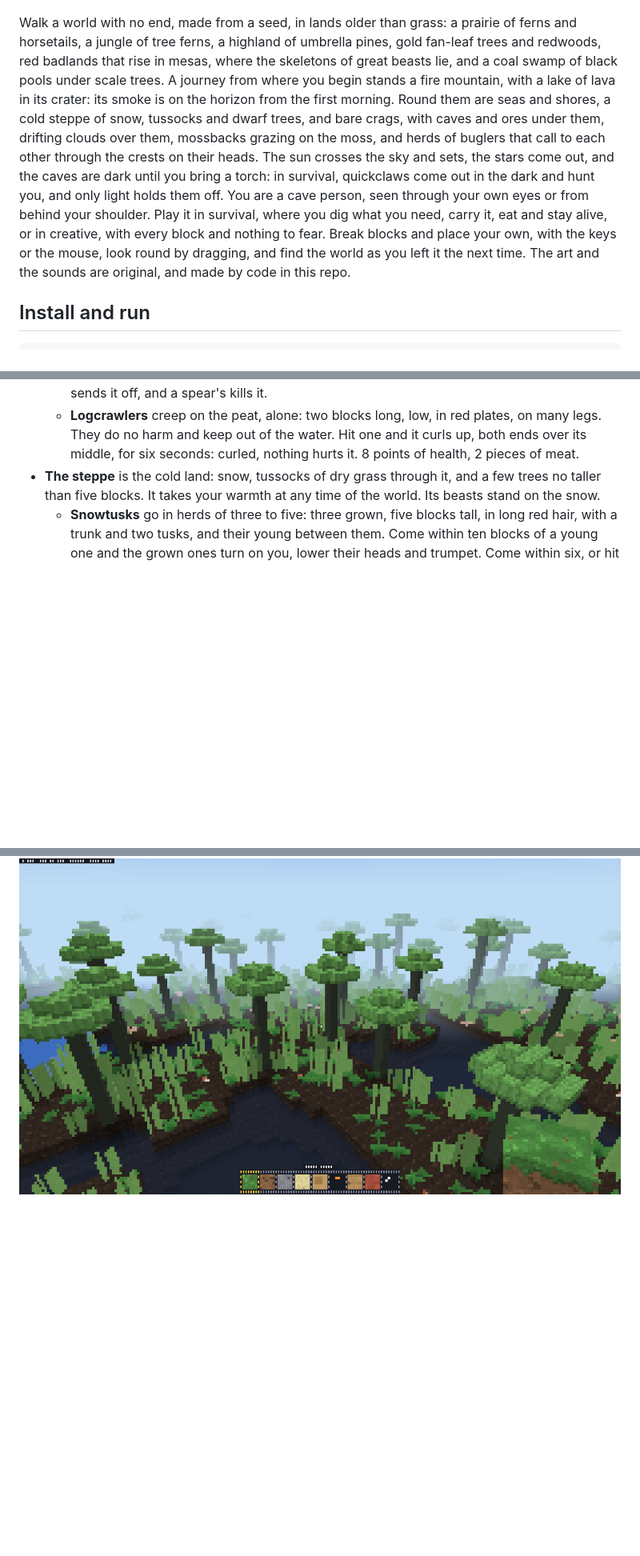
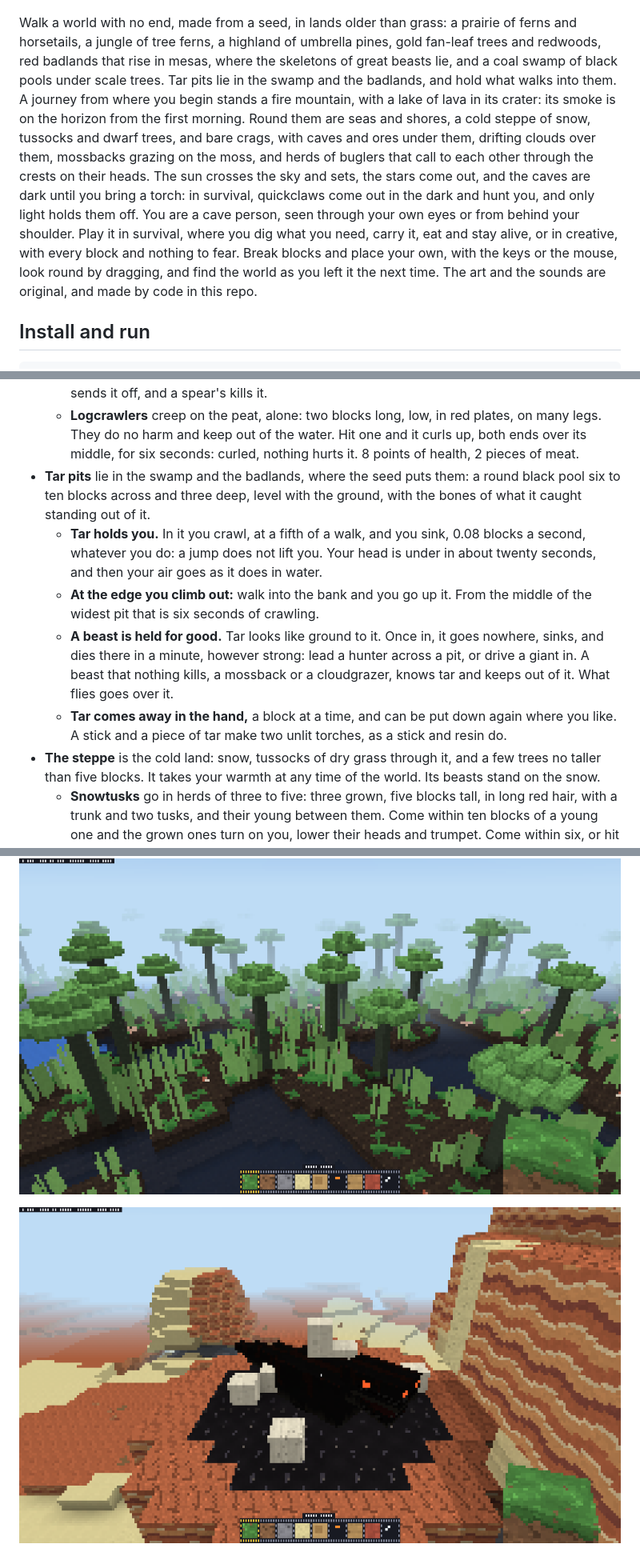
Before and after one commit to kyrokohan/gocraft, a Markdown page: README.md, 3 parts joined by grey strips. Shown at 80% size. Rendered like a GitHub page; pictures changed too: docs/tar.png (added); blank space fills up the shorter version.

Commit message:
docs(readme): tar pits
The README named tar pits as the next step. It now tells where they
lie, what tar does to you and to a beast, and what it is good for,
with one picture.

```diff
--- a/README.md
+++ b/README.md
@@ -8,7 +8,7 @@ A block-building game that runs in the terminal, built on [glonk](https://glonk.
 
 ![A cave person with a pick, seen from behind, before the skeleton of a great beast, drawn in terminal cells](docs/shot.png)
 
-Walk a world with no end, made from a seed, in lands older than grass: a prairie of ferns and horsetails, a jungle of tree ferns, a highland of umbrella pines, gold fan-leaf trees and redwoods, red badlands that rise in mesas, where the skeletons of great beasts lie, and a coal swamp of black pools under scale trees. A journey from where you begin stands a fire mountain, with a lake of lava in its crater: its smoke is on the horizon from the first morning. Round them are seas and shores, a cold steppe of snow, tussocks and dwarf trees, and bare crags, with caves and ores under them, drifting clouds over them, mossbacks grazing on the moss, and herds of buglers that call to each other through the crests on their heads. The sun crosses the sky and sets, the stars come out, and the caves are dark until you bring a torch: in survival, quickclaws come out in the dark and hunt you, and only light holds them off. You are a cave person, seen through your own eyes or from behind your shoulder. Play it in survival, where you dig what you need, carry it, eat and stay alive, or in creative, with every block and nothing to fear. Break blocks and place your own, with the keys or the mouse, look round by dragging, and find the world as you left it the next time. The art and the sounds are original, and made by code in this repo.
+Walk a world with no end, made from a seed, in lands older than grass: a prairie of ferns and horsetails, a jungle of tree ferns, a highland of umbrella pines, gold fan-leaf trees and redwoods, red badlands that rise in mesas, where the skeletons of great beasts lie, and a coal swamp of black pools under scale trees. Tar pits lie in the swamp and the badlands, and hold what walks into them. A journey from where you begin stands a fire mountain, with a lake of lava in its crater: its smoke is on the horizon from the first morning. Round them are seas and shores, a cold steppe of snow, tussocks and dwarf trees, and bare crags, with caves and ores under them, drifting clouds over them, mossbacks grazing on the moss, and herds of buglers that call to each other through the crests on their heads. The sun crosses the sky and sets, the stars come out, and the caves are dark until you bring a torch: in survival, quickclaws come out in the dark and hunt you, and only light holds them off. You are a cave person, seen through your own eyes or from behind your shoulder. Play it in survival, where you dig what you need, carry it, eat and stay alive, or in creative, with every block and nothing to fear. Break blocks and place your own, with the keys or the mouse, look round by dragging, and find the world as you left it the next time. The art and the sounds are original, and made by code in this repo.
 
 ## Install and run
 
@@ -167,6 +167,11 @@ The game as it was under its old name still installs, as `gocraft`: `go install
   - Giant horsetails stand two and three blocks tall, with ferns and mushrooms between them.
   - **Rattlewings** are dragonflies as long as your arm, in ones and twos. They are the first thing that flies: one keeps a block and a half over the ground or the water, hangs in the air, darts off some new way, and never comes down. Its wings whirr. It does no harm. A hand's hit sends it off, and a spear's kills it.
   - **Logcrawlers** creep on the peat, alone: two blocks long, low, in red plates, on many legs. They do no harm and keep out of the water. Hit one and it curls up, both ends over its middle, for six seconds: curled, nothing hurts it. 8 points of health, 2 pieces of meat.
+- **Tar pits** lie in the swamp and the badlands, where the seed puts them: a round black pool six to ten blocks across and three deep, level with the ground, with the bones of what it caught standing out of it.
+  - **Tar holds you.** In it you crawl, at a fifth of a walk, and you sink, 0.08 blocks a second, whatever you do: a jump does not lift you. Your head is under in about twenty seconds, and then your air goes as it does in water.
+  - **At the edge you climb out:** walk into the bank and you go up it. From the middle of the widest pit that is six seconds of crawling.
+  - **A beast is held for good.** Tar looks like ground to it. Once in, it goes nowhere, sinks, and dies there in a minute, however strong: lead a hunter across a pit, or drive a giant in. A beast that nothing kills, a mossback or a cloudgrazer, knows tar and keeps out of it. What flies goes over it.
+  - **Tar comes away in the hand,** a block at a time, and can be put down again where you like. A stick and a piece of tar make two unlit torches, as a stick and resin do.
 - **The steppe** is the cold land: snow, tussocks of dry grass through it, and a few trees no taller than five blocks. It takes your warmth at any time of the world. Its beasts stand on the snow.
   - **Snowtusks** go in herds of three to five: three grown, five blocks tall, in long red hair, with a trunk and two tusks, and their young between them. Come within ten blocks of a young one and the grown ones turn on you, lower their heads and trumpet. Come within six, or hit one of the herd, and they charge, together: 7 points each, and you are thrown. 80 points of health, 10 pieces of meat, 4 hides, which is a fur cloak, and from a grown one two tusks. Tusks have no use yet.
   - **Slowclaws** go alone, slow and shaggy, with long arms that end in claws. One takes no notice of you, however near. When it stops it stands up on its hind legs, three blocks tall, as it does to feed from a tree. Hit it and it stands up and comes at where you were, slowly: 6 points. Step away and it does not follow. 40 points of health, 6 pieces of meat and 3 hides.
@@ -181,6 +186,8 @@ The game as it was under its old name still installs, as `gocraft`: `go install
 ![Two howlers on the snow by day: grey, long in the leg, with ears that stand and pale eyes](docs/howlers.png)
 
 ![The coal swamp from above: black pools winding between banks of peat, giant horsetails, and scale trees with their crowns at the top of bare trunks](docs/swamp.png)
+
+![A tar pit in the red badlands, black, with bones standing out of it, and the dread sunk in it to its back](docs/tar.png)
 
 ![A thornback under a jungle tree, with rust red plates along its back and spikes on its tail](docs/thornback.png)
 
```
Also changed, not shown: other parts of README.md (+2 -2 lines).
